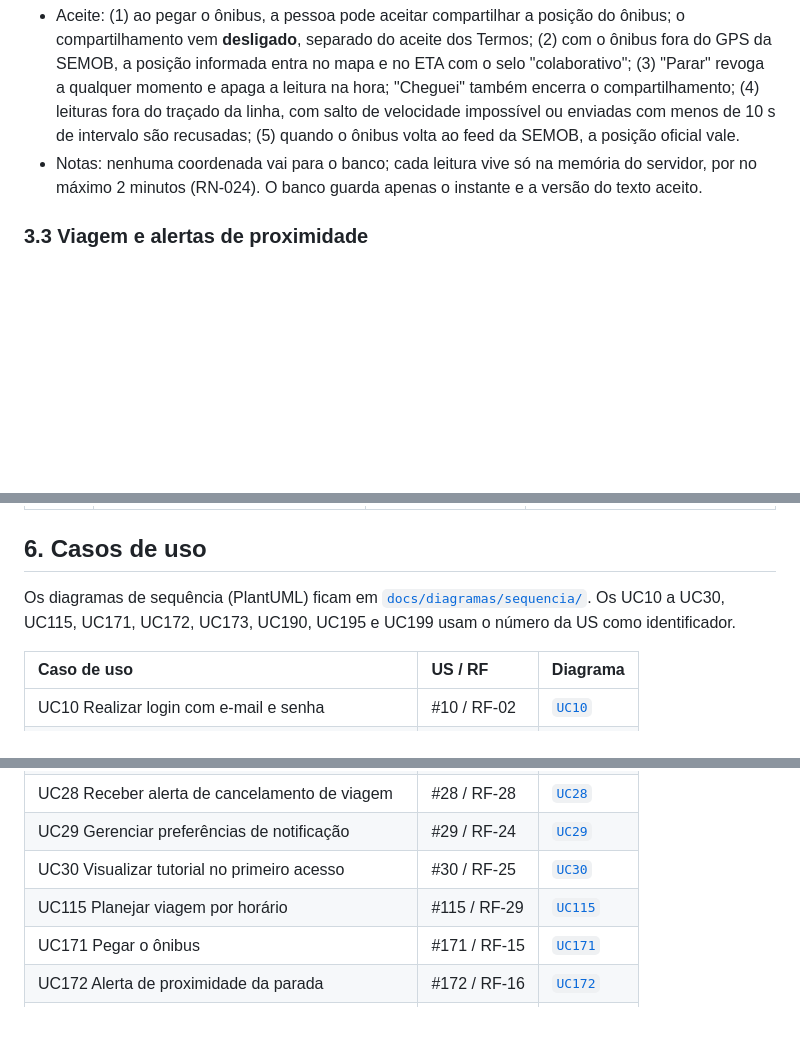
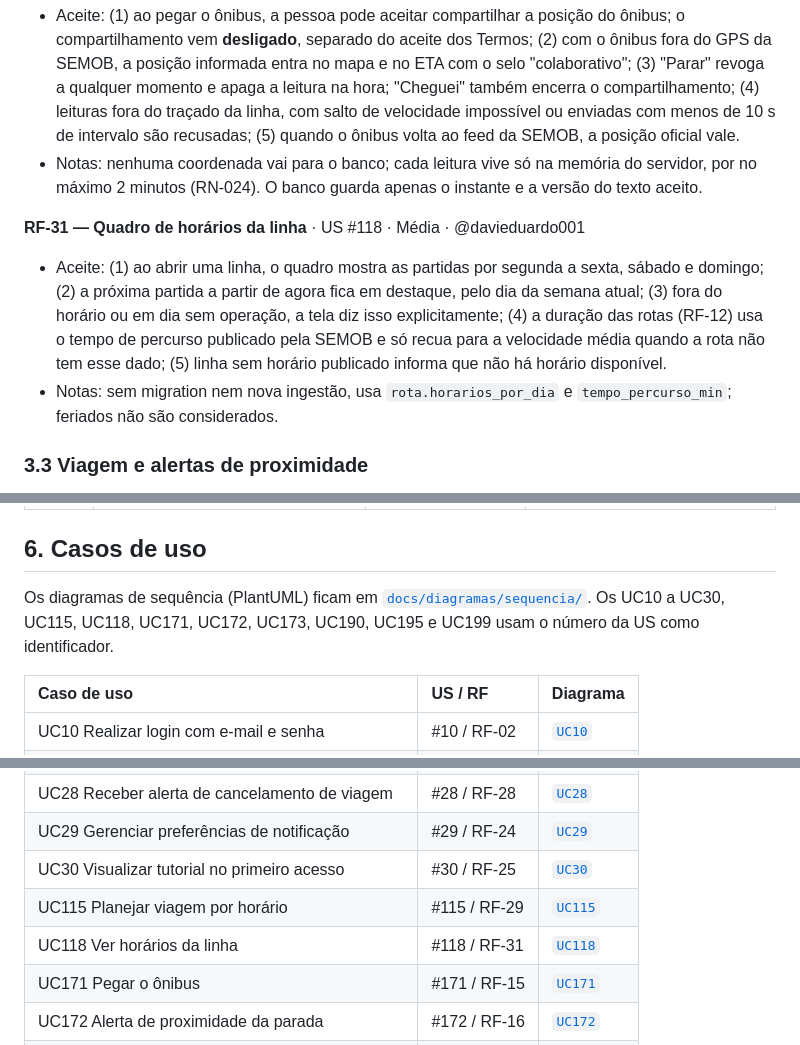
Before and after one commit to davieduardo001/tcc-ciencia-computacao-ucb, a Markdown page: docs/drs.md, 3 parts joined by grey strips. GitHub-like rendering; blank space fills up the shorter version.

Commit message:
docs: RF-31 e UC118 no DRS e na matriz de rastreabilidade (#118)

```diff
--- a/docs/drs.md
+++ b/docs/drs.md
@@ -115,6 +115,10 @@ Responsáveis conforme [`distribuicao_us.md`](distribuicao_us.md). Para as USs c
 - Aceite: (1) ao pegar o ônibus, a pessoa pode aceitar compartilhar a posição do ônibus; o compartilhamento vem **desligado**, separado do aceite dos Termos; (2) com o ônibus fora do GPS da SEMOB, a posição informada entra no mapa e no ETA com o selo "colaborativo"; (3) "Parar" revoga a qualquer momento e apaga a leitura na hora; "Cheguei" também encerra o compartilhamento; (4) leituras fora do traçado da linha, com salto de velocidade impossível ou enviadas com menos de 10 s de intervalo são recusadas; (5) quando o ônibus volta ao feed da SEMOB, a posição oficial vale.
 - Notas: nenhuma coordenada vai para o banco; cada leitura vive só na memória do servidor, por no máximo 2 minutos (RN-024). O banco guarda apenas o instante e a versão do texto aceito.
 
+**RF-31 — Quadro de horários da linha** · US #118 · Média · @davieduardo001
+- Aceite: (1) ao abrir uma linha, o quadro mostra as partidas por segunda a sexta, sábado e domingo; (2) a próxima partida a partir de agora fica em destaque, pelo dia da semana atual; (3) fora do horário ou em dia sem operação, a tela diz isso explicitamente; (4) a duração das rotas (RF-12) usa o tempo de percurso publicado pela SEMOB e só recua para a velocidade média quando a rota não tem esse dado; (5) linha sem horário publicado informa que não há horário disponível.
+- Notas: sem migration nem nova ingestão, usa `rota.horarios_por_dia` e `tempo_percurso_min`; feriados não são considerados.
+
 ### 3.3 Viagem e alertas de proximidade
 
 **RF-15 — Pegar o ônibus (embarcar, acompanhar e encerrar a viagem)** · US #171 · Alta · @Kelvin963 (atribuída), entregue por @Vitoria-Albuquerque
@@ -222,7 +226,7 @@ Classificação ISO/IEC 25010.
 
 ## 6. Casos de uso
 
-Os diagramas de sequência (PlantUML) ficam em [`docs/diagramas/sequencia/`](diagramas/sequencia/). Os UC10 a UC30, UC115, UC171, UC172, UC173, UC190, UC195 e UC199 usam o número da US como identificador.
+Os diagramas de sequência (PlantUML) ficam em [`docs/diagramas/sequencia/`](diagramas/sequencia/). Os UC10 a UC30, UC115, UC118, UC171, UC172, UC173, UC190, UC195 e UC199 usam o número da US como identificador.
 
 | Caso de uso | US / RF | Diagrama |
 | :--- | :--- | :--- |
@@ -248,6 +252,7 @@ Os diagramas de sequência (PlantUML) ficam em [`docs/diagramas/sequencia/`](dia
 | UC29 Gerenciar preferências de notificação | #29 / RF-24 | [`UC29`](diagramas/sequencia/UC29-gerenciar-preferencias-notificacao.puml) |
 | UC30 Visualizar tutorial no primeiro acesso | #30 / RF-25 | [`UC30`](diagramas/sequencia/UC30-visualizar-tutorial-primeiro-acesso.puml) |
 | UC115 Planejar viagem por horário | #115 / RF-29 | [`UC115`](diagramas/sequencia/UC115-planejar-viagem-por-horario.puml) |
+| UC118 Ver horários da linha | #118 / RF-31 | [`UC118`](diagramas/sequencia/UC118-ver-horarios-da-linha.puml) |
 | UC171 Pegar o ônibus | #171 / RF-15 | [`UC171`](diagramas/sequencia/UC171-pegar-onibus.puml) |
 | UC172 Alerta de proximidade da parada | #172 / RF-16 | [`UC172`](diagramas/sequencia/UC172-alerta-proximidade-parada.puml) |
 | UC173 ETA: mapeamento entre paradas | #173 / RF-11 | [`UC173`](diagramas/sequencia/UC173-corrigir-eta-mapeamento-paradas.puml) |
```
Also changed, not shown: other parts of docs/drs.md (+2 -0 lines), docs/qa/matriz-rastreabilidade.md (+1 -0 lines).
